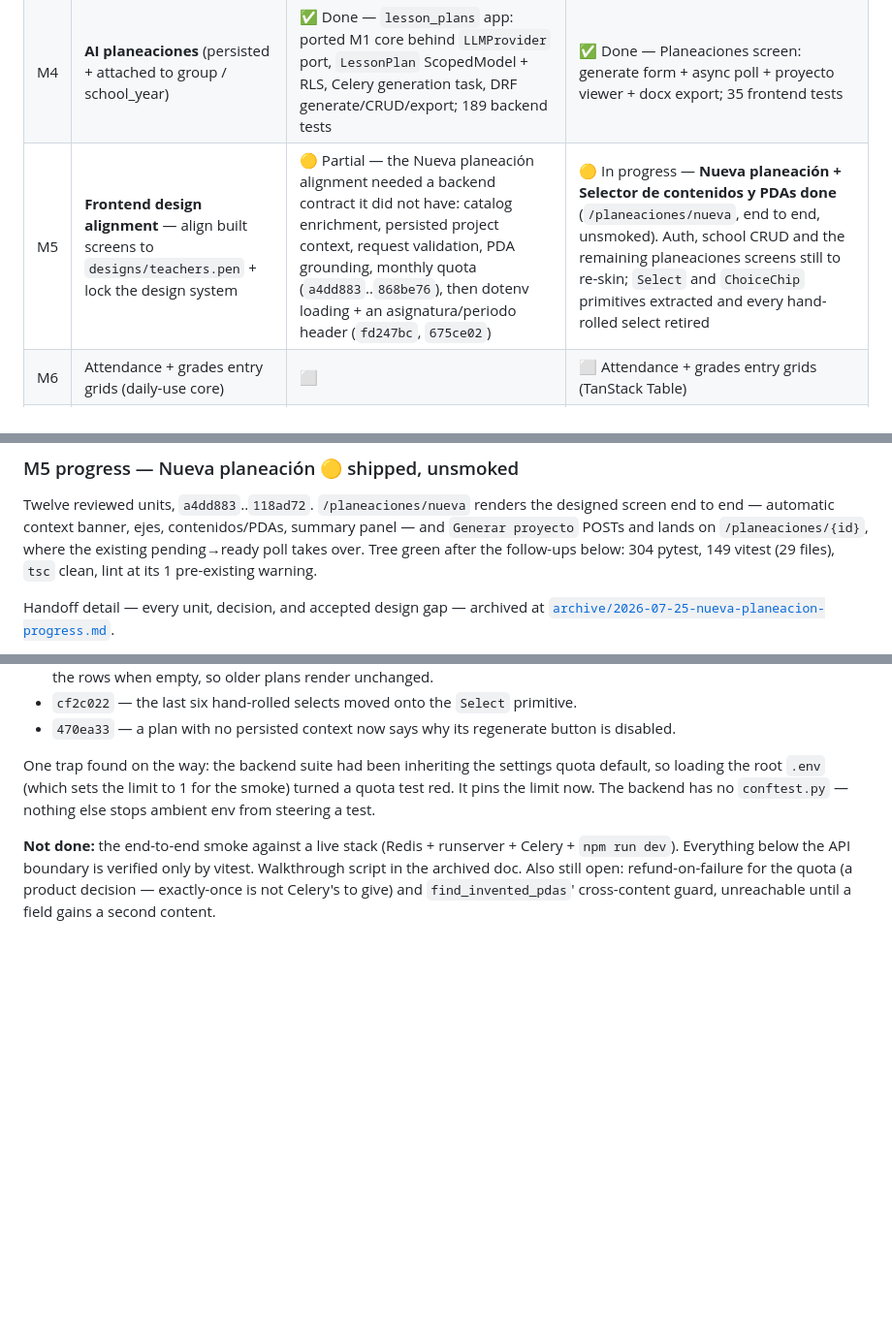
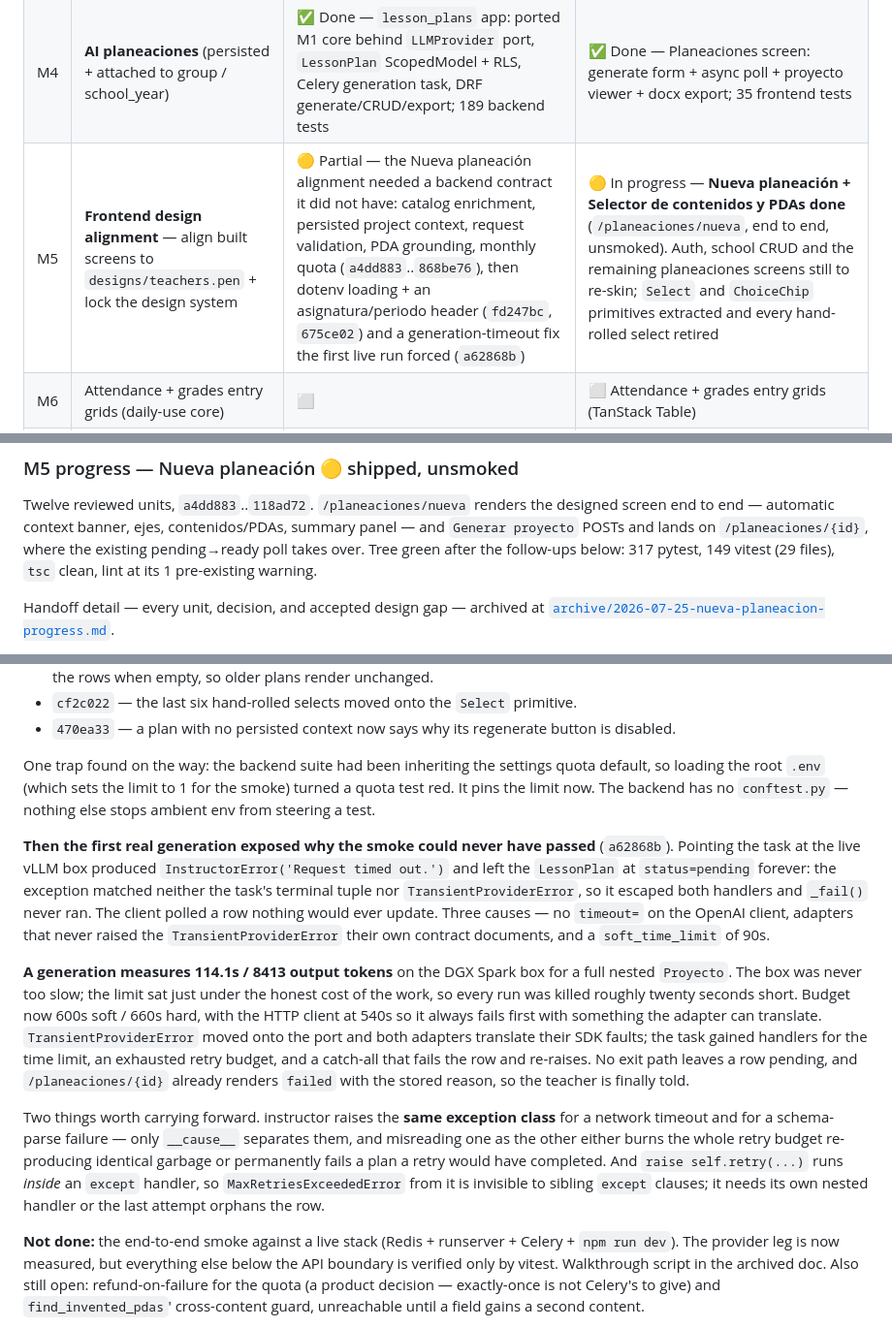
Before and after one commit to KingDavid2/portal_nem, a Markdown page: docs/roadmap.md, 3 parts joined by grey strips. Shown at 97% size. GitHub-like rendering; blank space fills up the shorter version.

```diff
--- a/docs/roadmap.md
+++ b/docs/roadmap.md
@@ -21,7 +21,7 @@
 |---|---|---|---|
 | M3 | School structure CRUD (school → school_year → group → student) | ✅ Done — schools + students apps, RLS, services, first DRF HTTP surface; 131/131 tests | ✅ Done — Next.js foundation (see M3 — Frontend below): auth seam + generated TS client + school/year/group/student CRUD screens; 142 backend / 22 frontend tests |
 | M4 | **AI planeaciones** (persisted + attached to group / school_year) | ✅ Done — `lesson_plans` app: ported M1 core behind `LLMProvider` port, `LessonPlan` ScopedModel + RLS, Celery generation task, DRF generate/CRUD/export; 189 backend tests | ✅ Done — Planeaciones screen: generate form + async poll + proyecto viewer + docx export; 35 frontend tests |
-| M5 | **Frontend design alignment** — align built screens to `designs/teachers.pen` + lock the design system | 🟡 Partial — the Nueva planeación alignment needed a backend contract it did not have: catalog enrichment, persisted project context, request validation, PDA grounding, monthly quota (`a4dd883`..`868be76`), then dotenv loading + an asignatura/periodo header (`fd247bc`, `675ce02`) | 🟡 In progress — **Nueva planeación + Selector de contenidos y PDAs done** (`/planeaciones/nueva`, end to end, unsmoked). Auth, school CRUD and the remaining planeaciones screens still to re-skin; `Select` and `ChoiceChip` primitives extracted and every hand-rolled select retired |
+| M5 | **Frontend design alignment** — align built screens to `designs/teachers.pen` + lock the design system | 🟡 Partial — the Nueva planeación alignment needed a backend contract it did not have: catalog enrichment, persisted project context, request validation, PDA grounding, monthly quota (`a4dd883`..`868be76`), then dotenv loading + an asignatura/periodo header (`fd247bc`, `675ce02`) and a generation-timeout fix the first live run forced (`a62868b`) | 🟡 In progress — **Nueva planeación + Selector de contenidos y PDAs done** (`/planeaciones/nueva`, end to end, unsmoked). Auth, school CRUD and the remaining planeaciones screens still to re-skin; `Select` and `ChoiceChip` primitives extracted and every hand-rolled select retired |
 | M6 | Attendance + grades entry grids (daily-use core) | ⬜ | ⬜ Attendance + grades entry grids (TanStack Table) |
 | M7 | report_card (boleta) PDF export (SEP deliverable) | ⬜ | ⬜ Boleta preview/download surface |
 | M8 | Billing + subscription | ⬜ | ⬜ Plan/checkout + billing settings screens |
@@ -352,7 +352,7 @@ drift, existing frontend tests still green.
 Twelve reviewed units, `a4dd883`..`118ad72`. `/planeaciones/nueva` renders the designed screen end to end
 — automatic context banner, ejes, contenidos/PDAs, summary panel — and `Generar proyecto` POSTs and lands
 on `/planeaciones/{id}`, where the existing pending→ready poll takes over. Tree green after the
-follow-ups below: 304 pytest, 149 vitest (29 files), `tsc` clean, lint at its 1 pre-existing warning.
+follow-ups below: 317 pytest, 149 vitest (29 files), `tsc` clean, lint at its 1 pre-existing warning.
 
 Handoff detail — every unit, decision, and accepted design gap — archived at
 [`archive/2026-07-25-nueva-planeacion-progress.md`](archive/2026-07-25-nueva-planeacion-progress.md).
@@ -384,8 +384,31 @@ One trap found on the way: the backend suite had been inheriting the settings qu
 the root `.env` (which sets the limit to 1 for the smoke) turned a quota test red. It pins the limit now.
 The backend has no `conftest.py` — nothing else stops ambient env from steering a test.
 
+**Then the first real generation exposed why the smoke could never have passed** (`a62868b`). Pointing the
+task at the live vLLM box produced `InstructorError('Request timed out.')` and left the `LessonPlan` at
+`status=pending` forever: the exception matched neither the task's terminal tuple nor
+`TransientProviderError`, so it escaped both handlers and `_fail()` never ran. The client polled a row
+nothing would ever update. Three causes — no `timeout=` on the OpenAI client, adapters that never raised
+the `TransientProviderError` their own contract documents, and a `soft_time_limit` of 90s.
+
+**A generation measures 114.1s / 8413 output tokens** on the DGX Spark box for a full nested `Proyecto`.
+The box was never too slow; the limit sat just under the honest cost of the work, so every run was killed
+roughly twenty seconds short. Budget now 600s soft / 660s hard, with the HTTP client at 540s so it always
+fails first with something the adapter can translate. `TransientProviderError` moved onto the port and
+both adapters translate their SDK faults; the task gained handlers for the time limit, an exhausted retry
+budget, and a catch-all that fails the row and re-raises. No exit path leaves a row pending, and
+`/planeaciones/{id}` already renders `failed` with the stored reason, so the teacher is finally told.
+
+Two things worth carrying forward. instructor raises the **same exception class** for a network timeout
+and for a schema-parse failure — only `__cause__` separates them, and misreading one as the other either
+burns the whole retry budget re-producing identical garbage or permanently fails a plan a retry would have
+completed. And `raise self.retry(...)` runs *inside* an `except` handler, so `MaxRetriesExceededError` from
+it is invisible to sibling `except` clauses; it needs its own nested handler or the last attempt orphans
+the row.
+
 **Not done:** the end-to-end smoke against a live stack (Redis + runserver + Celery + `npm run dev`).
-Everything below the API boundary is verified only by vitest. Walkthrough script in the archived doc.
+The provider leg is now measured, but everything else below the API boundary is verified only by vitest.
+Walkthrough script in the archived doc.
 Also still open: refund-on-failure for the quota (a product decision — exactly-once is not Celery's
 to give) and `find_invented_pdas`' cross-content guard, unreachable until a field gains a second content.
 
```
Also changed, not shown: docs/TODO.md (+20 -6 lines).
